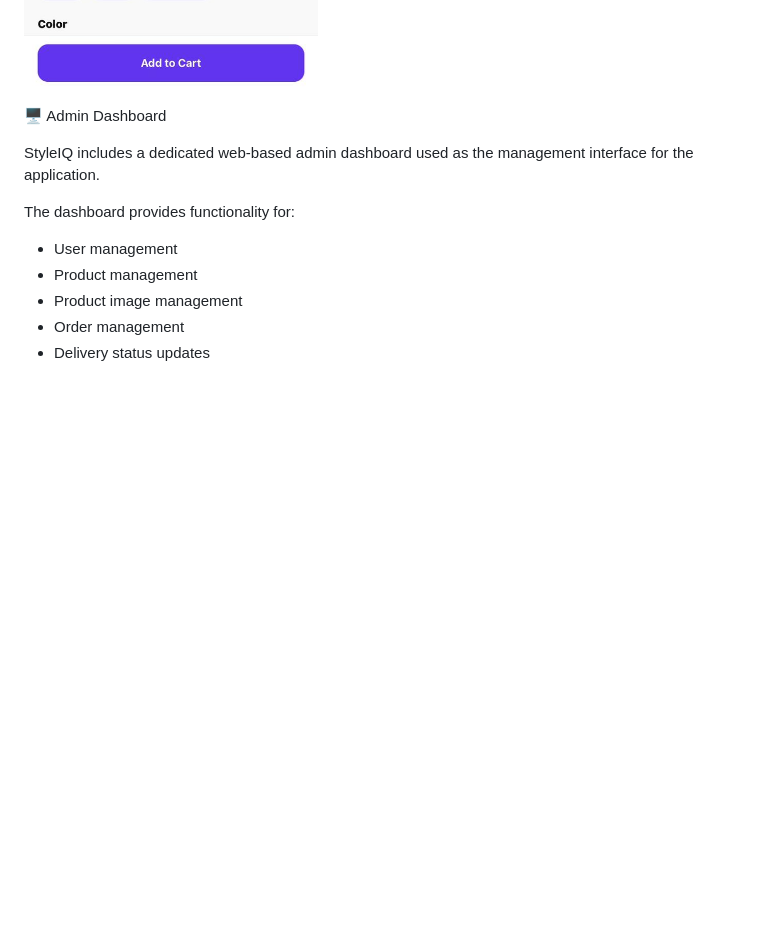
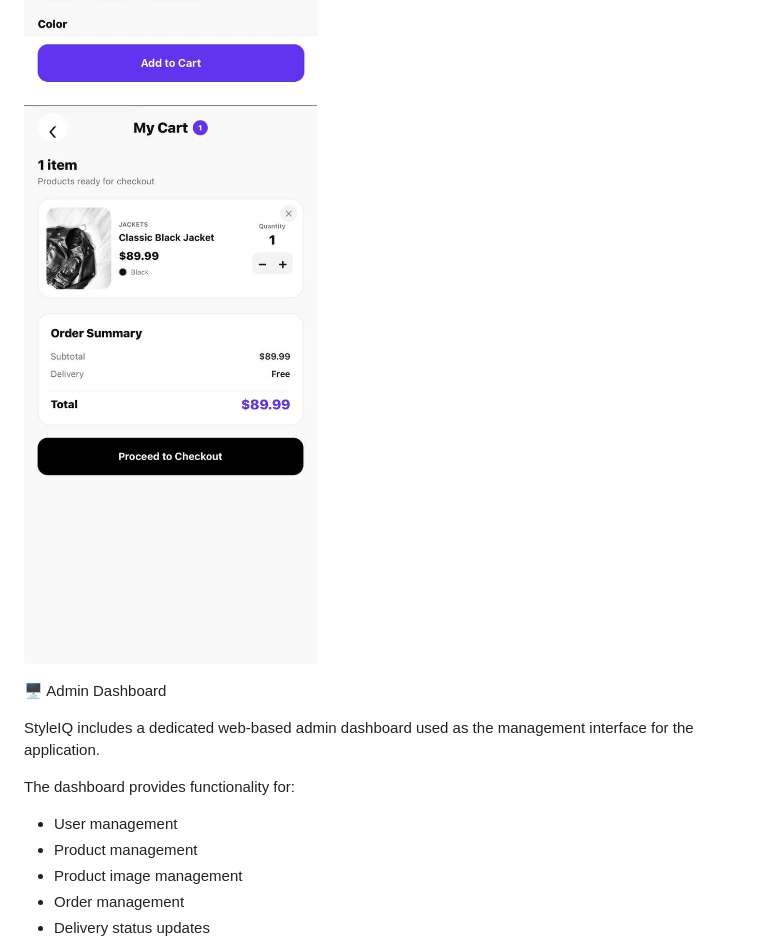
Before and after one commit to ogumsamuel/StyleIQ, a Markdown page: README.md, the part around the change. Drawn GitHub-style; blank space fills up the shorter version.

```diff
--- a/README.md
+++ b/README.md
@@ -83,6 +83,8 @@ STYLEIQ SCREENSHOT IMAGES.
 ![Home Screen](https://github.com/ogumsamuel/StyleIQ/blob/9303ccdbaf84f4e132bf9baa08223fa0560a1c7b/Home.jpeg)
 
 ![Product Details](https://github.com/ogumsamuel/StyleIQ/blob/0243d3f6d389f2a4312478cb742af2b93c0d5372/Product%20Details.jpeg)
+
+![StyleIQ Cart](https://github.com/ogumsamuel/StyleIQ/blob/93f1d456d245611cadff652ed779a8c9f4a0d361/Cart.jpeg)
 
 
 
```
